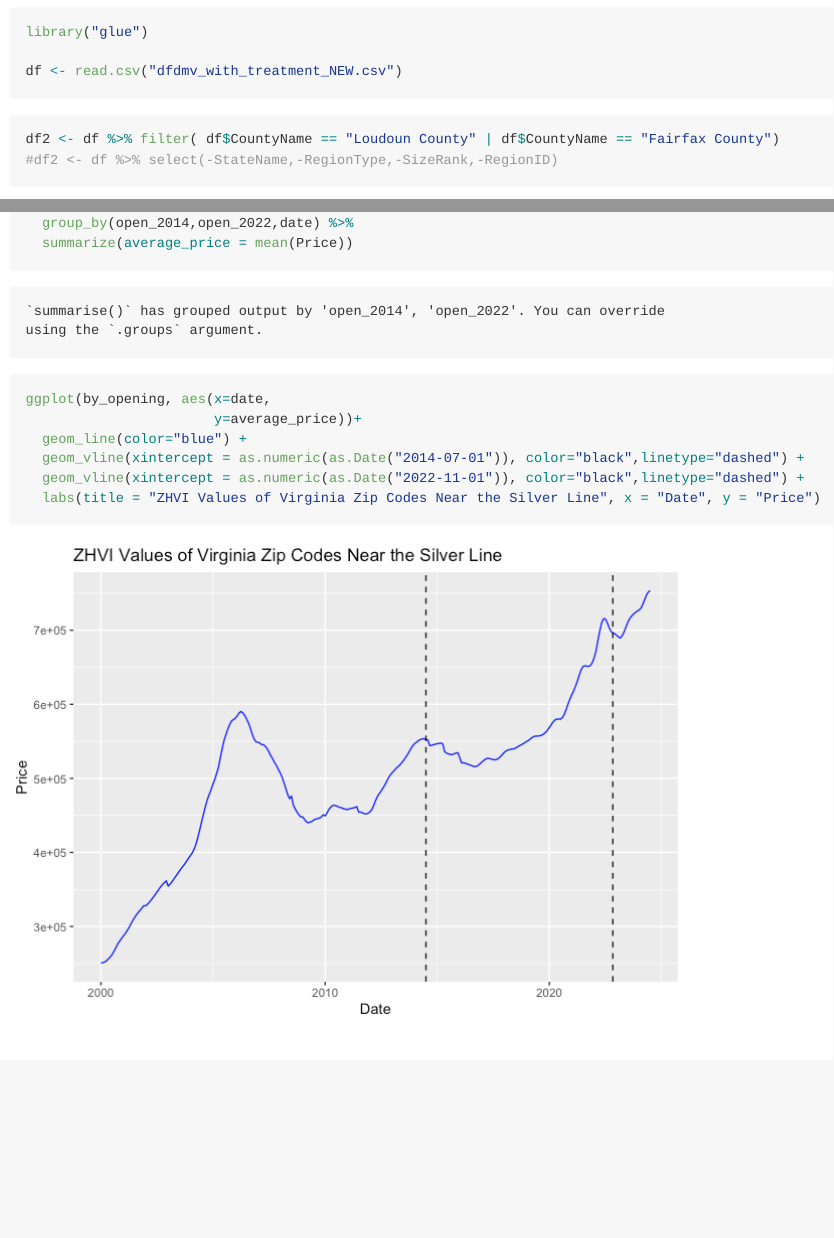
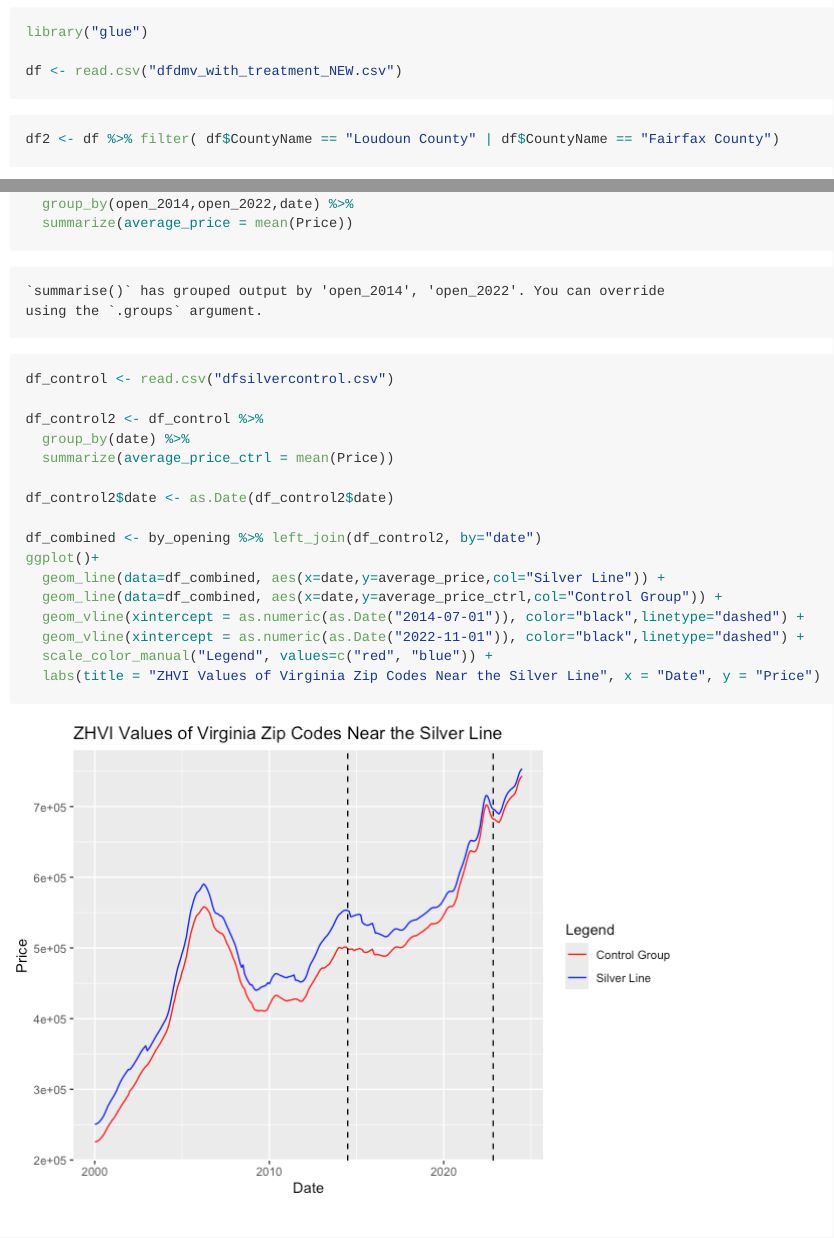
Before and after one commit to umdfiresa2024/research-Silver-Lining, a Quarto document (README.qmd): the page in a window 1100 px wide, from 1660 px down, and a second part further down, joined at a grey line. The pictures show the output file README.md that the author committed with the source, drawn offline in the style of GitHub; long lines of code are wrapped.

Commit message:
added control line

````diff
--- a/README.qmd
+++ b/README.qmd
@@ -35,14 +35,12 @@ df <- read.csv("dfdmv_with_treatment_NEW.csv")
 
 ```{r}
 df2 <- df %>% filter( df$CountyName == "Loudoun County" | df$CountyName == "Fairfax County")
-#df2 <- df %>% select(-StateName,-RegionType,-SizeRank,-RegionID)
 ```
 
 ```{r}
 df3<- df2 %>% mutate(date=as.Date(date)) %>%
   mutate(open_2014=ifelse(date>as.Date("2014-07-01"),1,0))%>%
   mutate(open_2022=ifelse(date>as.Date("2022-11-01"),1,0))
-
 
 ```
 
@@ -166,11 +164,21 @@ by_opening <- df3 %>%
   group_by(open_2014,open_2022,date) %>%
   summarize(average_price = mean(Price))
 
-ggplot(by_opening, aes(x=date,
-                       y=average_price))+
-  geom_line(color="blue") +
+df_control <- read.csv("dfsilvercontrol.csv")
+
+df_control2 <- df_control %>%
+  group_by(date) %>%
+  summarize(average_price_ctrl = mean(Price))
+
+df_control2$date <- as.Date(df_control2$date)
+
+df_combined <- by_opening %>% left_join(df_control2, by="date")
+ggplot()+
+  geom_line(data=df_combined, aes(x=date,y=average_price,col="Silver Line")) +
+  geom_line(data=df_combined, aes(x=date,y=average_price_ctrl,col="Control Group")) +
   geom_vline(xintercept = as.numeric(as.Date("2014-07-01")), color="black",linetype="dashed") +
   geom_vline(xintercept = as.numeric(as.Date("2022-11-01")), color="black",linetype="dashed") +
+  scale_color_manual("Legend", values=c("red", "blue")) +
   labs(title = "ZHVI Values of Virginia Zip Codes Near the Silver Line", x = "Date", y = "Price")
 ```
 
````
Also changed, not shown: dfcontrolscript.R (added, +18 -0 lines), README.md, README_files/figure-commonmark/unnamed-chunk-8-1.png, 1 other file.
